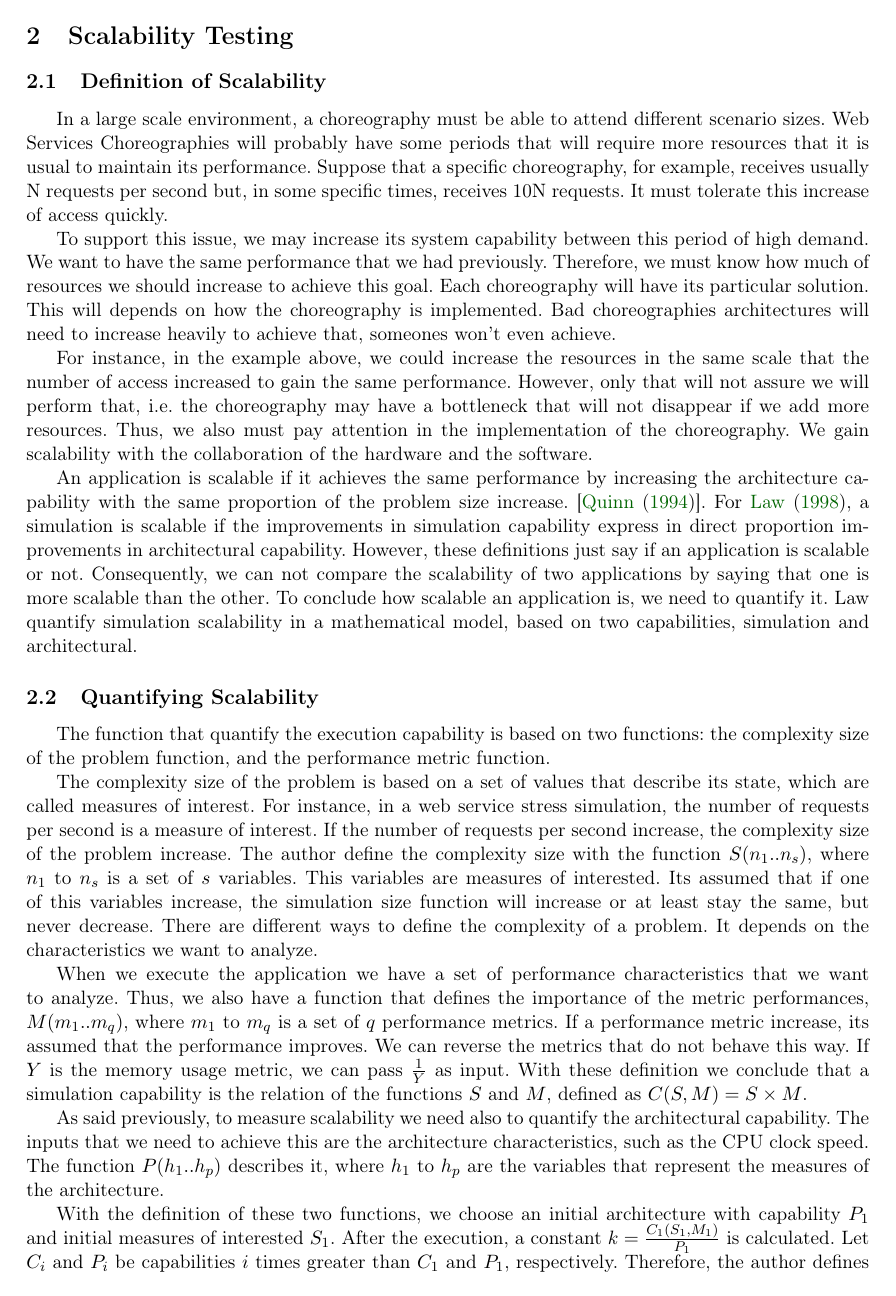
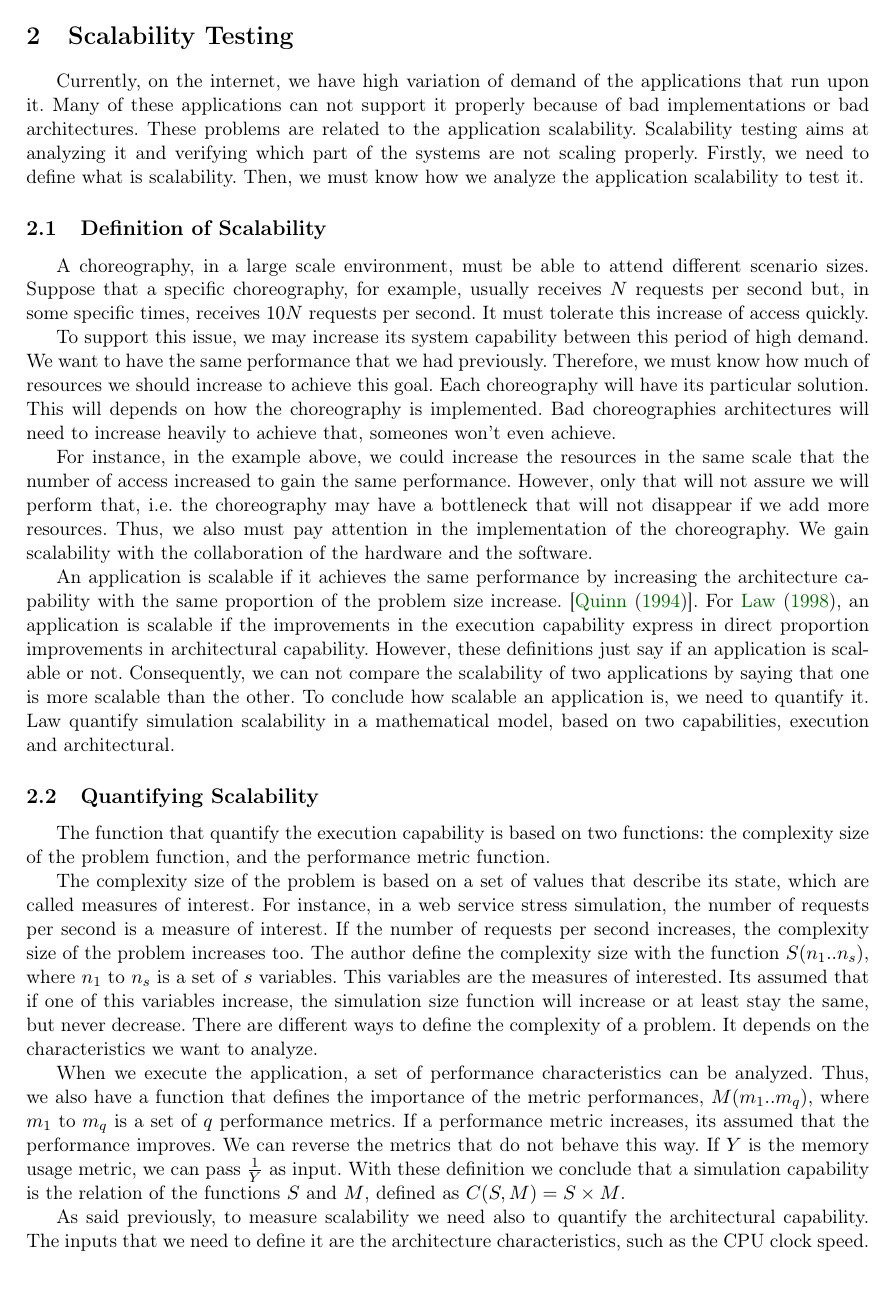
Before and after one commit to pedrombl/TCC, a LaTeX thesis (tcc_pedro_leal.tex, which reads chapters/scalability.tex): page 4 of 21. Compiled offline with pdfLaTeX.

Commit message:
scalability introduciton

```diff
--- a/chapters/scalability.tex
+++ b/chapters/scalability.tex
@@ -1,19 +1,22 @@
 \section{Scalability Testing}
 
+Currently, on the internet, we have high variation of demand of the applications that run upon it. Many of these applications can not support it properly because of bad implementations or bad architectures. These problems are related to the application scalability. Scalability testing aims at analyzing it and verifying which part of the systems are not scaling properly. Firstly, we need to define what is scalability. Then, we must know how we analyze the application scalability to test it.
+
 \subsection{Definition of Scalability}
-In a large scale environment, a choreography must be able to attend different scenario sizes. Web Services Choreographies will probably have some periods that will require more resources that it is usual to maintain its performance.  Suppose that a specific choreography, for example, receives usually N requests per second but, in some specific times, receives 10N requests. It must tolerate this increase of access quickly.
+A choreography, in a large scale environment, must be able to attend different scenario sizes. Suppose that a specific choreography, for example, usually receives $N$ requests per second but, in some specific times, receives $10N$ requests per second. It must tolerate this increase of access quickly.
 
 To support this issue, we may increase its system capability between this period of high demand. We want to have the same performance that we had previously. Therefore, we must know how much of resources we should increase to achieve this goal.  Each choreography will have its particular solution. This will depends on how the choreography is implemented. Bad choreographies architectures will need to increase heavily to achieve that, someones won't even achieve.
 
 For instance, in the example above, we could increase the resources in the same scale that the number of access increased to gain the same performance. However, only that will not assure we will perform that, i.e.  the choreography may have a bottleneck that will not disappear if we add more resources. Thus, we also must pay attention in the implementation of the choreography. We gain scalability with the collaboration of the hardware and the software.
 
-An application is scalable if it achieves the same performance by increasing the architecture capability with the same proportion of the problem size increase. [\citet{QUINN}]. For \citet{LAW}, a simulation is scalable if the improvements in simulation capability express in direct proportion improvements in architectural capability. However, these definitions just say if an application is scalable or not. Consequently, we can not compare the scalability of two applications by saying that one is more scalable than the other. To conclude how scalable an application is, we need to quantify it. Law quantify simulation scalability in a mathematical model, based on two capabilities, simulation and architectural.
+An application is scalable if it achieves the same performance by increasing the architecture capability with the same proportion of the problem size increase. [\citet{QUINN}]. For \citet{LAW}, an application is scalable if the improvements in the execution capability express in direct proportion improvements in architectural capability. However, these definitions just say if an application is scalable or not. Consequently, we can not compare the scalability of two applications by saying that one is more scalable than the other. To conclude how scalable an application is, we need to quantify it. Law quantify simulation scalability in a mathematical model, based on two capabilities, execution and architectural.
 
 \subsection{Quantifying Scalability}
+\label{quantifyingScalability}
 
 The function that quantify the execution capability is based on two functions: the complexity size of the problem function, and the performance metric function.
 
-The complexity size of the problem is based on a set of values that describe its state, which are called measures of interest. For instance, in a web service stress simulation, the number of requests per second is a measure of interest. If the number of requests per second increase, the complexity size of the problem increase. The author define the complexity size with the function $S(n_{1}..n_{s})$, where $n_{1}$ to $n_{s}$ is a set of $s$ variables. This variables are measures of interested. Its assumed that if one of this variables increase, the simulation size function will increase or at least stay the same, but never decrease. There are different ways to define the complexity of a problem. It depends on the characteristics we want to analyze.
+The complexity size of the problem is based on a set of values that describe its state, which are called measures of interest. For instance, in a web service stress simulation, the number of requests per second is a measure of interest. If the number of requests per second increases, the complexity size of the problem increases too. The author define the complexity size with the function $S(n_{1}..n_{s})$, where $n_{1}$ to $n_{s}$ is a set of $s$ variables. This variables are the measures of interested. Its assumed that if one of this variables increase, the simulation size function will increase or at least stay the same, but never decrease. There are different ways to define the complexity of a problem. It depends on the characteristics we want to analyze.
 
 %A simulation is built on a set of values that describe its state, this is called measures of interest.  For instance, in a web service stress simulation, the number of requests per second is a measure of interest. If the simulation do not have a minimum satisfactory response time average with correct responses, it did not achieve acceptable performance.
 %We also know it must meet a set of performance requirements. A simulation attain acceptable performance if it execute with correctness and satisfy the performance requirement. , and a performance requirement is the average response time
@@ -21,9 +24,9 @@ The complexity size of the problem is based on a set of values that describe its
 
 %We've seen performance as a requirement, however we may also be interested in its precise values. For example, the memory usage may be a metric that we want to minimize even if we have not defined what is the maximum value that it can achieve.
 
-When we execute the application we have a set of performance characteristics that we want to analyze. Thus, we also have a function that defines the importance of the metric performances, $M(m_{1}..m_{q})$, where $m_{1}$ to $m_{q}$ is a set of $q$ performance metrics. If a performance metric increase, its assumed that the performance improves. We can reverse the metrics that do not behave this way. If $Y$ is the memory usage metric, we can pass $\frac{1}{Y}$ as input. With these definition we conclude that a simulation capability is the relation of the functions $S$ and $M$, defined as $C(S,M) = S \times M$.
+When we execute the application, a set of performance characteristics can be analyzed. Thus, we also have a function that defines the importance of the metric performances, $M(m_{1}..m_{q})$, where $m_{1}$ to $m_{q}$ is a set of $q$ performance metrics. If a performance metric increases, its assumed that the performance improves. We can reverse the metrics that do not behave this way. If $Y$ is the memory usage metric, we can pass $\frac{1}{Y}$ as input. With these definition we conclude that a simulation capability is the relation of the functions $S$ and $M$, defined as $C(S,M) = S \times M$.
 
-As said previously, to measure scalability we need also to quantify the architectural capability. The inputs that we need to achieve this are the architecture characteristics, such as the CPU clock speed. The function $P(h_{1}..h_{p})$ describes it, where $h_{1}$ to $h_{p}$ are the variables that represent the measures of the architecture.
+As said previously, to measure scalability we need also to quantify the architectural capability. The inputs that we need to define it are the architecture characteristics, such as the CPU clock speed. The function $P(h_{1}..h_{p})$ describes it, where $h_{1}$ to $h_{p}$ are the variables that represent the measures of the architecture.
 
-With the definition of these two functions, we choose an initial architecture with capability $P_{1}$ and initial measures of interested $S_{1}$. After the execution, a constant $k = \frac{C_{1}(S_{1},M_{1})}{P_{1}}$ is calculated. Let $C_{i}$ and $P_{i}$ be capabilities $i$ times greater than $C_{1}$ and $P_{1}$, respectively. Therefore, the author defines scalability as the largest real-value $j$ such as $\frac{C_{i}(S_{i},M_{i})}{P_{i}} \geq k$ for every $i$ in the real-value interval $[1,j]$ and $P_{i}$ can compute $C_{i}(S,M)$ with correctness. With these definition we can are verify the interval where the ratio between the simulation capability and the architectural capability stays at least equal as it was initially. If $j = \infty$, we say that the system is fully scalable.
+With the definition of these two functions, we choose an initial architecture with capability $P_{1}$, initial measures of interested $S_{1}$, and the metric performances $M_{1}$ we want to analyze. After the execution, a constant $k = \frac{C_{1}(S_{1},M_{1})}{P_{1}}$ is calculated. Let $C_{i}$ and $P_{i}$ be capabilities $i$ times greater than $C_{1}$ and $P_{1}$, respectively. Therefore, the author defines scalability as the largest real-value $j$ such as $\frac{C_{i}(S_{i},M_{i})}{P_{i}} \geq k$ for every $i$ in the real-value interval $[1,j]$ and $P_{i}$ can compute $C_{i}(S,M)$ with correctness. With these definition we can are verify the interval where the ratio between the execution capability and the architectural capability stays at least equal as it was initially. If $j = \infty$, we say that the system is fully scalable.
 
```
Also changed, not shown: chapters/scalability.tex (16 more changed lines).
